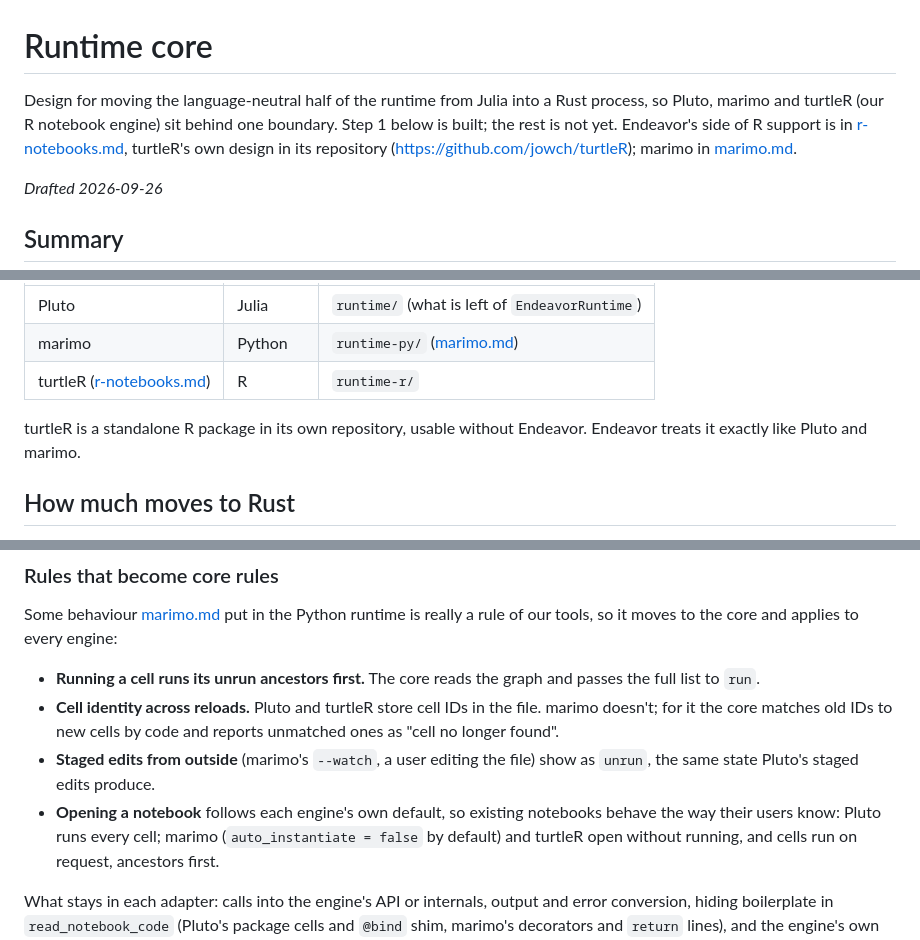
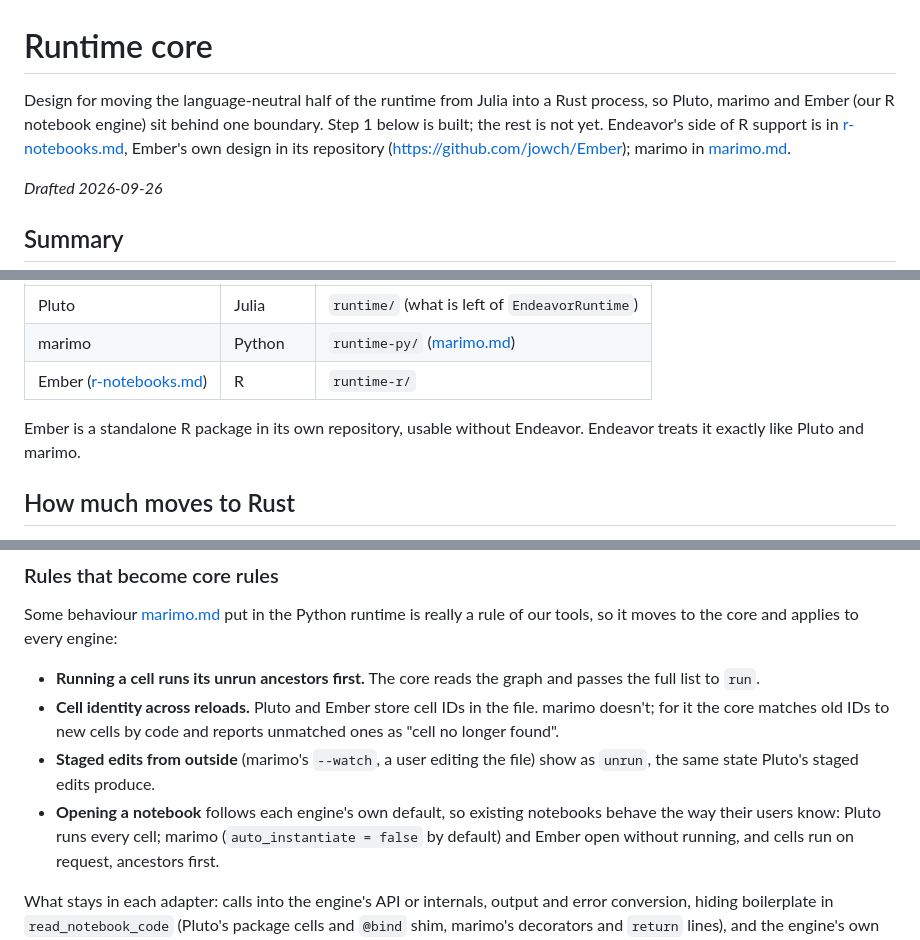
Before and after one commit to jowch/Endeavor, a Markdown page: docs/runtime-core.md, 3 parts joined by grey strips. Drawn GitHub-style.

```diff
--- a/docs/runtime-core.md
+++ b/docs/runtime-core.md
@@ -1,10 +1,10 @@
 # Runtime core
 
 Design for moving the language-neutral half of the runtime from Julia into a
-Rust process, so Pluto, marimo and turtleR (our R notebook engine) sit
+Rust process, so Pluto, marimo and Ember (our R notebook engine) sit
 behind one boundary. Step 1 below is built; the rest is not yet. Endeavor's side of R support
-is in [r-notebooks.md](r-notebooks.md), turtleR's own design in its
-repository (https://github.com/jowch/turtleR); marimo in
+is in [r-notebooks.md](r-notebooks.md), Ember's own design in its
+repository (https://github.com/jowch/Ember); marimo in
 [marimo.md](marimo.md).
 
 _Drafted 2026-09-26_
@@ -26,9 +26,9 @@ language and running in the engine's process:
 | --- | --- | --- |
 | Pluto | Julia | `runtime/` (what is left of `EndeavorRuntime`) |
 | marimo | Python | `runtime-py/` ([marimo.md](marimo.md)) |
-| turtleR ([r-notebooks.md](r-notebooks.md)) | R | `runtime-r/` |
+| Ember ([r-notebooks.md](r-notebooks.md)) | R | `runtime-r/` |
 
-turtleR is a standalone R package in its own repository, usable without
+Ember is a standalone R package in its own repository, usable without
 Endeavor. Endeavor treats it exactly like Pluto and marimo.
 
 ## How much moves to Rust
@@ -142,14 +142,14 @@ rule of our tools, so it moves to the core and applies to every engine:
 
 - **Running a cell runs its unrun ancestors first.** The core reads the
   graph and passes the full list to `run`.
-- **Cell identity across reloads.** Pluto and turtleR store cell IDs in
+- **Cell identity across reloads.** Pluto and Ember store cell IDs in
   the file. marimo doesn't; for it the core matches old IDs to new cells by
   code and reports unmatched ones as "cell no longer found".
 - **Staged edits from outside** (marimo's `--watch`, a user editing the file)
   show as `unrun`, the same state Pluto's staged edits produce.
 - **Opening a notebook** follows each engine's own default, so existing
   notebooks behave the way their users know: Pluto runs every cell; marimo
-  (`auto_instantiate = false` by default) and turtleR open without
+  (`auto_instantiate = false` by default) and Ember open without
   running, and cells run on request, ancestors first.
 
 What stays in each adapter: calls into the engine's API or internals, output and
```
Also changed, not shown: other parts of docs/runtime-core.md (+3 -3 lines), docs/endeavor-mcp.md (+2 -2 lines), docs/r-notebooks.md (+22 -22 lines).
